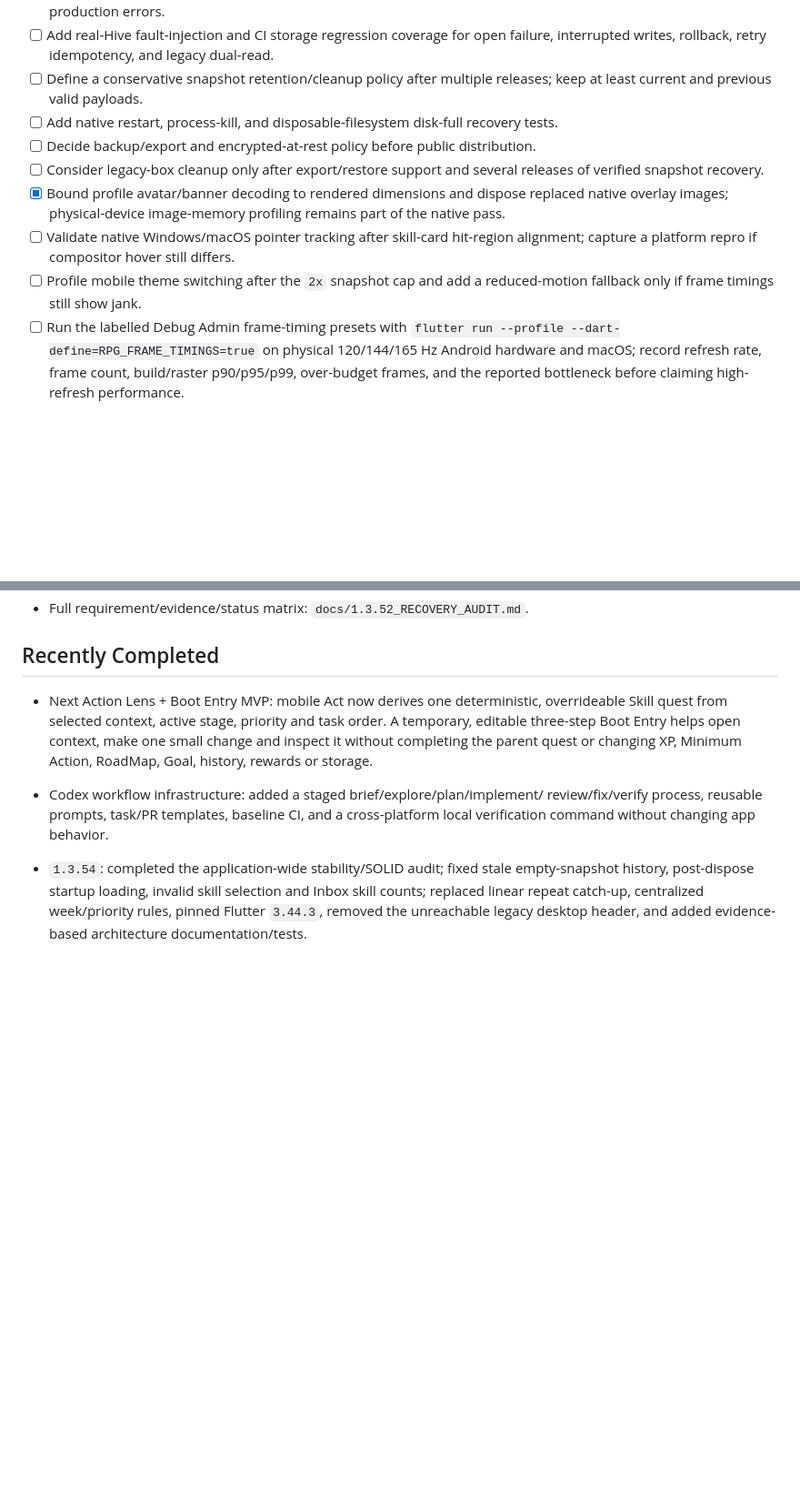
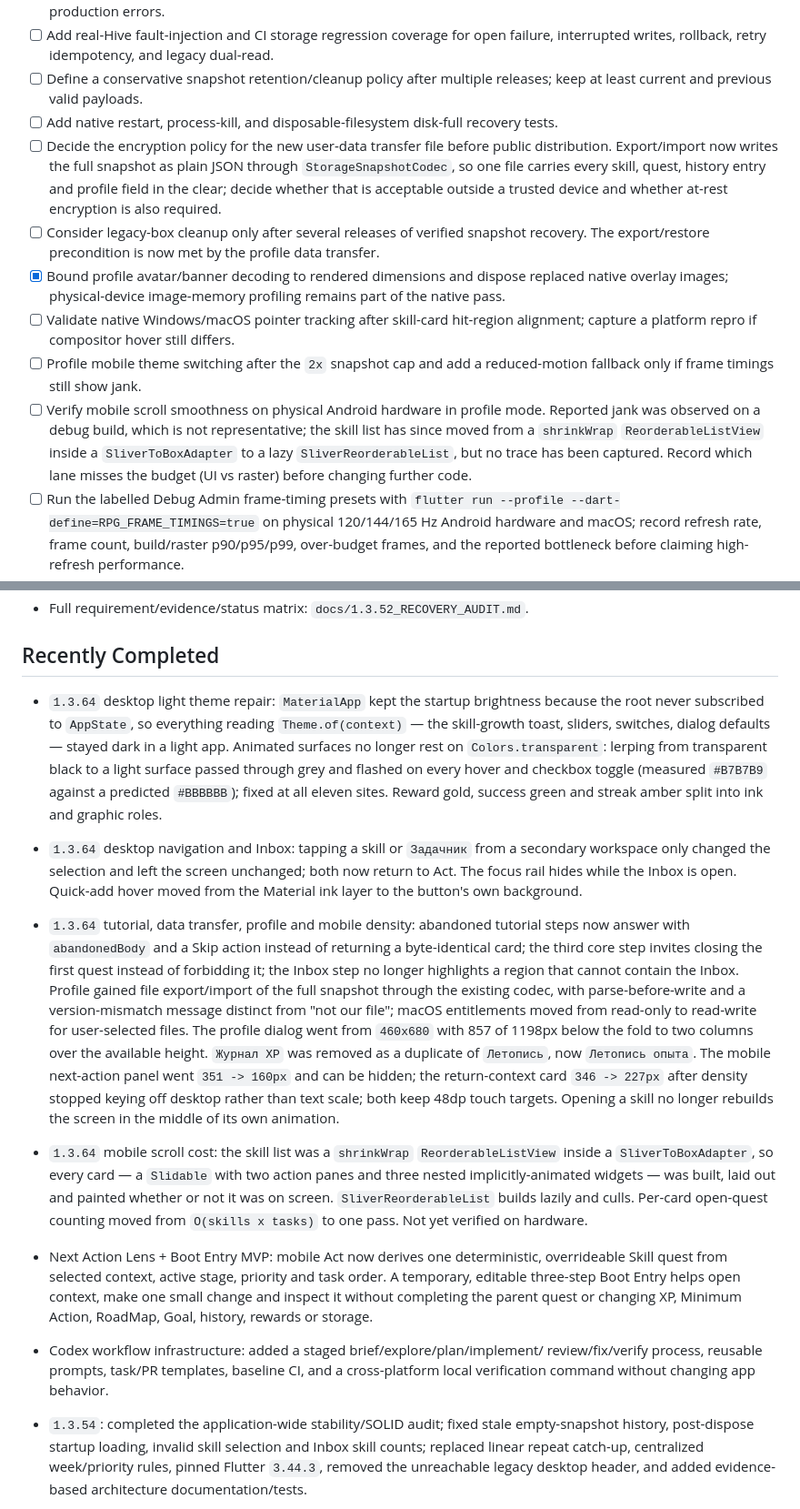
Before and after one commit to Sa1jer/gamifyed_todo_list, a Markdown page: TODO.md, 2 parts joined by grey strips. Shown at 91% size. Drawn GitHub-style; blank space fills up the shorter version.

Commit message:
docs: catch the backlog up with the last three commits
The backlog stopped at wave 1 of the desktop audit while three commits landed
after it, so it no longer described the code. Records the light-theme repair,
the navigation and Inbox fixes, the tutorial/transfer/profile/mobile-density
work, and the lazy mobile skill list.

Two open items change meaning now that profile export/import exists. The
encryption question is no longer hypothetical: one file carries every skill,
quest, history entry and profile field as plain JSON, and that needs a decision
before public distribution. The legacy-box cleanup item loses its export/restore
precondition.

Adds the mobile scroll verification as an explicit open item rather than
leaving it implied. The reported jank came from a debug build, the list has
since become lazy, and no trace has been captured on hardware — none of which
adds up to a fixed problem.

Co-Authored-By: Claude Opus 5 <noreply@anthropic.com>

```diff
--- a/TODO.md
+++ b/TODO.md
@@ -26,11 +26,12 @@ This file tracks the active implementation roadmap and completed project work. U
 - [ ] Add real-Hive fault-injection and CI storage regression coverage for open failure, interrupted writes, rollback, retry idempotency, and legacy dual-read.
 - [ ] Define a conservative snapshot retention/cleanup policy after multiple releases; keep at least current and previous valid payloads.
 - [ ] Add native restart, process-kill, and disposable-filesystem disk-full recovery tests.
-- [ ] Decide backup/export and encrypted-at-rest policy before public distribution.
-- [ ] Consider legacy-box cleanup only after export/restore support and several releases of verified snapshot recovery.
+- [ ] Decide the encryption policy for the new user-data transfer file before public distribution. Export/import now writes the full snapshot as plain JSON through `StorageSnapshotCodec`, so one file carries every skill, quest, history entry and profile field in the clear; decide whether that is acceptable outside a trusted device and whether at-rest encryption is also required.
+- [ ] Consider legacy-box cleanup only after several releases of verified snapshot recovery. The export/restore precondition is now met by the profile data transfer.
 - [x] Bound profile avatar/banner decoding to rendered dimensions and dispose replaced native overlay images; physical-device image-memory profiling remains part of the native pass.
 - [ ] Validate native Windows/macOS pointer tracking after skill-card hit-region alignment; capture a platform repro if compositor hover still differs.
 - [ ] Profile mobile theme switching after the `2x` snapshot cap and add a reduced-motion fallback only if frame timings still show jank.
+- [ ] Verify mobile scroll smoothness on physical Android hardware in profile mode. Reported jank was observed on a debug build, which is not representative; the skill list has since moved from a `shrinkWrap` `ReorderableListView` inside a `SliverToBoxAdapter` to a lazy `SliverReorderableList`, but no trace has been captured. Record which lane misses the budget (UI vs raster) before changing further code.
 - [ ] Run the labelled Debug Admin frame-timing presets with `flutter run --profile --dart-define=RPG_FRAME_TIMINGS=true` on physical 120/144/165 Hz Android hardware and macOS; record refresh rate, frame count, build/raster p90/p95/p99, over-budget frames, and the reported bottleneck before claiming high-refresh performance.
 - [ ] Complete native desktop window-state smoke QA: macOS normal/maximized/fullscreen and disconnected-monitor restore; Windows normal/maximized restore, disconnected monitors, taskbar work areas, and `100%/125%/150%` DPI. Follow `docs/DESKTOP_WINDOW_STATE.md` and record observed startup flash behavior.
 - [ ] Add a Windows-native test target for desktop window placement: registry round-trip, signed coordinates, disconnected-monitor fallback, work-area clamping, and high-to-low DPI restore. The policy cannot be executed from the macOS test host.
@@ -331,6 +332,34 @@ Manual desktop/QHD checklist:
 
 ## Recently Completed
 
+- `1.3.64` desktop light theme repair: `MaterialApp` kept the startup brightness because the
+  root never subscribed to `AppState`, so everything reading `Theme.of(context)` — the
+  skill-growth toast, sliders, switches, dialog defaults — stayed dark in a light app.
+  Animated surfaces no longer rest on `Colors.transparent`: lerping from transparent black to
+  a light surface passed through grey and flashed on every hover and checkbox toggle
+  (measured `#B7B7B9` against a predicted `#BBBBBB`); fixed at all eleven sites. Reward gold,
+  success green and streak amber split into ink and graphic roles.
+- `1.3.64` desktop navigation and Inbox: tapping a skill or `Задачник` from a secondary
+  workspace only changed the selection and left the screen unchanged; both now return to Act.
+  The focus rail hides while the Inbox is open. Quick-add hover moved from the Material ink
+  layer to the button's own background.
+- `1.3.64` tutorial, data transfer, profile and mobile density: abandoned tutorial steps now
+  answer with `abandonedBody` and a Skip action instead of returning a byte-identical card;
+  the third core step invites closing the first quest instead of forbidding it; the Inbox step
+  no longer highlights a region that cannot contain the Inbox. Profile gained file
+  export/import of the full snapshot through the existing codec, with parse-before-write and a
+  version-mismatch message distinct from "not our file"; macOS entitlements moved from
+  read-only to read-write for user-selected files. The profile dialog went from `460x680` with
+  857 of 1198px below the fold to two columns over the available height. `Журнал XP` was
+  removed as a duplicate of `Летопись`, now `Летопись опыта`. The mobile next-action panel
+  went `351 -> 160px` and can be hidden; the return-context card `346 -> 227px` after density
+  stopped keying off desktop rather than text scale; both keep 48dp touch targets. Opening a
+  skill no longer rebuilds the screen in the middle of its own animation.
+- `1.3.64` mobile scroll cost: the skill list was a `shrinkWrap` `ReorderableListView` inside a
+  `SliverToBoxAdapter`, so every card — a `Slidable` with two action panes and three nested
+  implicitly-animated widgets — was built, laid out and painted whether or not it was on
+  screen. `SliverReorderableList` builds lazily and culls. Per-card open-quest counting moved
+  from `O(skills x tasks)` to one pass. Not yet verified on hardware.
 - Next Action Lens + Boot Entry MVP: mobile Act now derives one deterministic,
   overrideable Skill quest from selected context, active stage, priority and
   task order. A temporary, editable three-step Boot Entry helps open context,
```
Also changed, not shown: other parts of TODO.md (+1 -1 lines).
